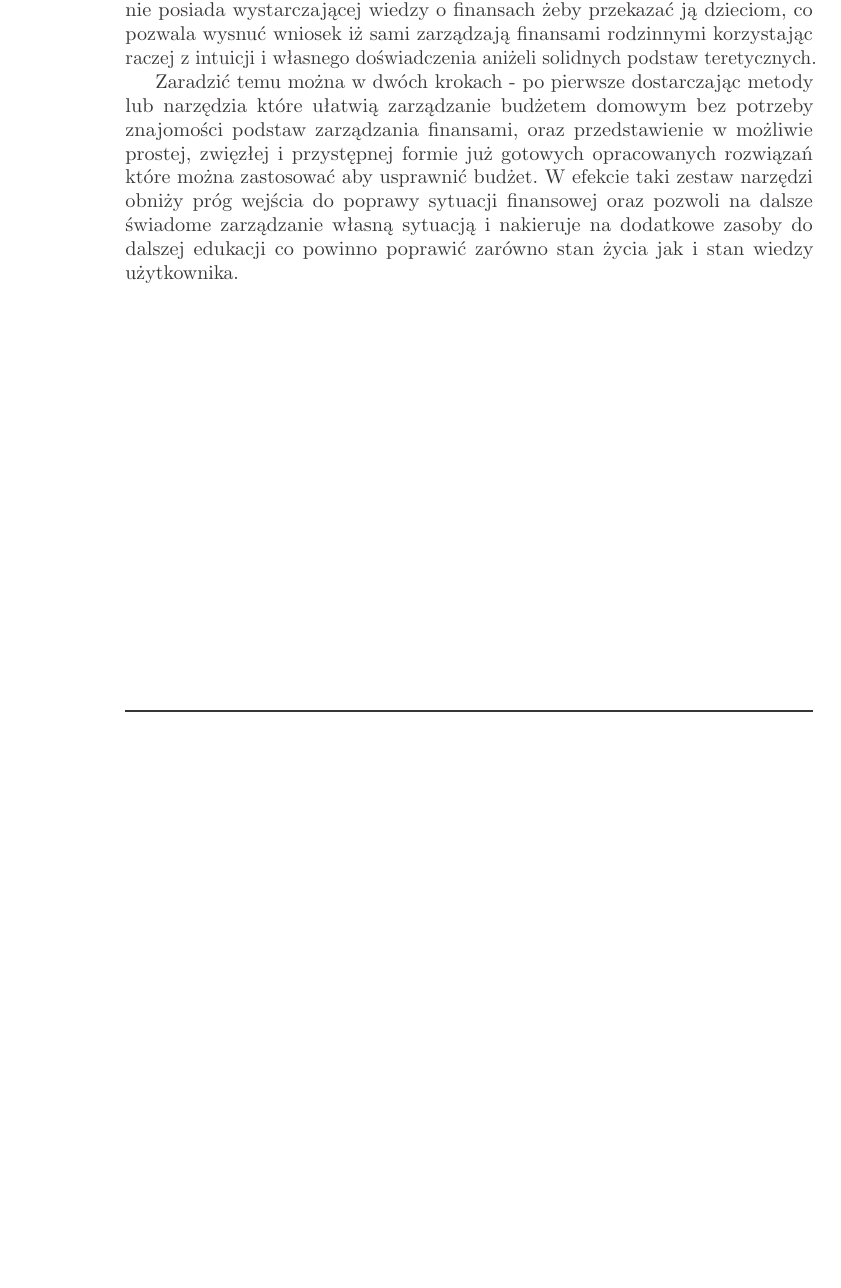
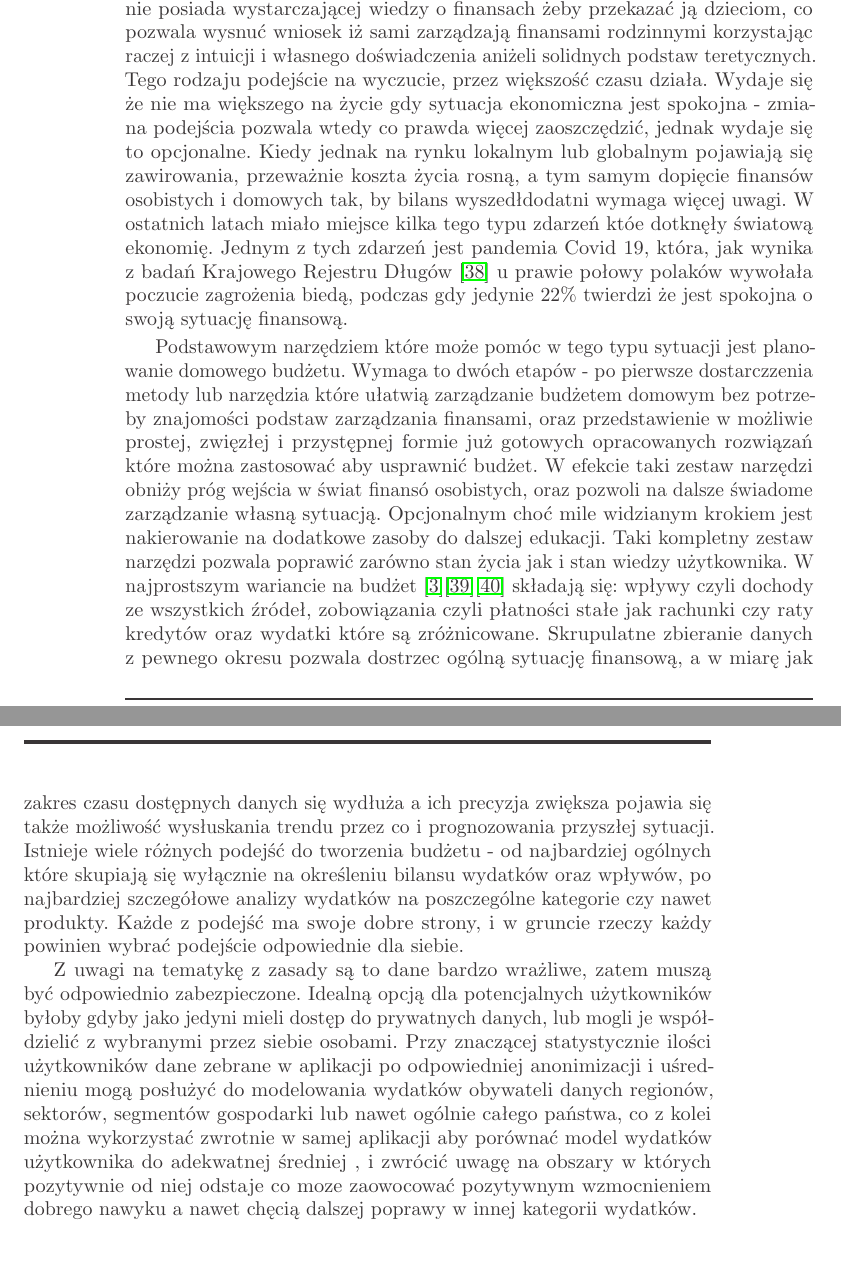
Before and after one commit to MarcinNowak94/Righten, a LaTeX thesis (Docummentation/Righten.tex): part of page 6 of 51 before the commit and two parts of pages 6 and 7 of 52 after it, the two joined at a grey line, cut so that both start at the same text, the shorter picture padded with empty space. Compiled offline with pdfLaTeX.

Commit message:
Ph3.2 partially done v3

```diff
--- a/Docummentation/Righten.tex
+++ b/Docummentation/Righten.tex
@@ -257,18 +257,54 @@ badań Banku Pekao\cite{edukacjafinansowamlodziezy}, większość rodziców stwi
  że nie posiada wystarczającej wiedzy o finansach żeby przekazać ją dzieciom,
 co pozwala wysnuć wniosek iż sami zarządzają finansami rodzinnymi korzystając
 raczej z intuicji i własnego doświadczenia aniżeli solidnych podstaw
-teretycznych.}
+teretycznych. Tego rodzaju podejście na wyczucie, przez większość czasu działa.
+Wydaje się że nie ma większego na życie gdy sytuacja ekonomiczna jest spokojna -
+ zmiana podejścia pozwala wtedy co prawda więcej zaoszczędzić, jednak wydaje się
+ to opcjonalne. Kiedy jednak na rynku lokalnym lub globalnym pojawiają się
+zawirowania, przeważnie koszta życia rosną, a tym samym dopięcie finansów
+osobistych i domowych tak, by bilans wyszedłdodatni wymaga więcej uwagi. W
+ostatnich latach miało miejsce kilka tego typu zdarzeń któe dotknęły światową
+ekonomię. Jednym z tych zdarzeń jest pandemia Covid 19, która, jak wynika z
+badań Krajowego Rejestru Długów \cite{portfelpolakawpandemii} u prawie połowy
+polaków wywołała poczucie zagrożenia biedą, podczas gdy jedynie 22\% twierdzi
+że jest spokojna o swoją sytuację finansową.}
 % #TODO: Continue from here
 % - zarobki, zadłużenie, budżet
 
-{Zaradzić temu można w dwóch krokach - po pierwsze dostarczając metody lub
+{Podstawowym narzędziem które może pomóc w tego typu sytuacji jest planowanie
+domowego budżetu. Wymaga to dwóch etapów - po pierwsze dostarczzenia metody lub
 narzędzia które ułatwią zarządzanie budżetem domowym bez potrzeby znajomości
-podstaw zarządzania finansami, oraz przedstawienie w możliwie prostej,
-zwięzłej i przystępnej formie już gotowych opracowanych rozwiązań które można
-zastosować aby usprawnić budżet. W efekcie taki zestaw narzędzi obniży próg
-wejścia do poprawy sytuacji finansowej oraz pozwoli na dalsze świadome
-zarządzanie własną sytuacją i nakieruje na dodatkowe zasoby do dalszej edukacji
-co powinno poprawić zarówno stan życia jak i stan wiedzy użytkownika.}
+podstaw zarządzania finansami, oraz przedstawienie w możliwie prostej, zwięzłej
+i przystępnej formie już gotowych opracowanych rozwiązań które można zastosować
+aby usprawnić budżet. W efekcie taki zestaw narzędzi obniży próg wejścia w
+świat finansó osobistych, oraz pozwoli na dalsze świadome zarządzanie własną
+sytuacją. Opcjonalnym choć mile widzianym krokiem jest nakierowanie na dodatkowe
+ zasoby do dalszej edukacji. Taki kompletny zestaw narzędzi pozwala poprawić
+zarówno stan życia jak i stan wiedzy użytkownika. W najprostszym wariancie na
+budżet \cite{o24_budzetowanie}\cite{budget}\cite{mintbudget} składają się:
+wpływy czyli dochody ze wszystkich źródeł, zobowiązania czyli płatności stałe
+jak rachunki czy raty kredytów oraz wydatki które są zróżnicowane. Skrupulatne
+zbieranie danych z pewnego okresu pozwala dostrzec ogólną sytuację finansową, a
+w miarę jak zakres czasu dostępnych danych się wydłuża a ich precyzja zwiększa
+pojawia się także możliwość wysłuskania trendu przez co i prognozowania
+przyszłej sytuacji. Istnieje wiele różnych podejść do tworzenia budżetu - od
+najbardziej ogólnych które skupiają się wyłącznie na określeniu bilansu wydatków
+ oraz wpływów, po najbardziej szczegółowe analizy wydatków na poszczególne
+kategorie czy nawet produkty. Każde z podejść ma swoje dobre strony, i w
+gruncie rzeczy każdy powinien wybrać podejście odpowiednie dla siebie.}
+
+
+{Z uwagi na tematykę z zasady są to dane bardzo wrażliwe, zatem muszą być
+odpowiednio zabezpieczone. Idealną opcją dla potencjalnych użytkowników byłoby
+gdyby jako jedyni mieli dostęp do prywatnych danych, lub mogli je współdzielić
+z wybranymi przez siebie osobami. Przy znaczącej statystycznie ilości
+użytkowników dane zebrane w aplikacji po odpowiedniej anonimizacji i
+uśrednieniu mogą posłużyć do modelowania wydatków obywateli danych regionów,
+sektorów, segmentów gospodarki lub nawet ogólnie całego państwa, co z kolei
+można wykorzystać zwrotnie w samej aplikacji aby porównać model wydatków
+użytkownika do adekwatnej średniej , i zwrócić uwagę na obszary w których
+pozytywnie od niej odstaje co moze zaowocować pozytywnym wzmocnieniem dobrego
+nawyku a nawet chęcią dalszej poprawy w innej kategorii wydatków.}
 
 % [REQUIREMENT] 5. Wstępne założenia i uwarunkowania, w których
 % projekt będzie powstawał  -----------------------
```
Also changed, not shown: Docummentation/Righten.pdf, Docummentation/Righten.tex (14 more changed lines).
